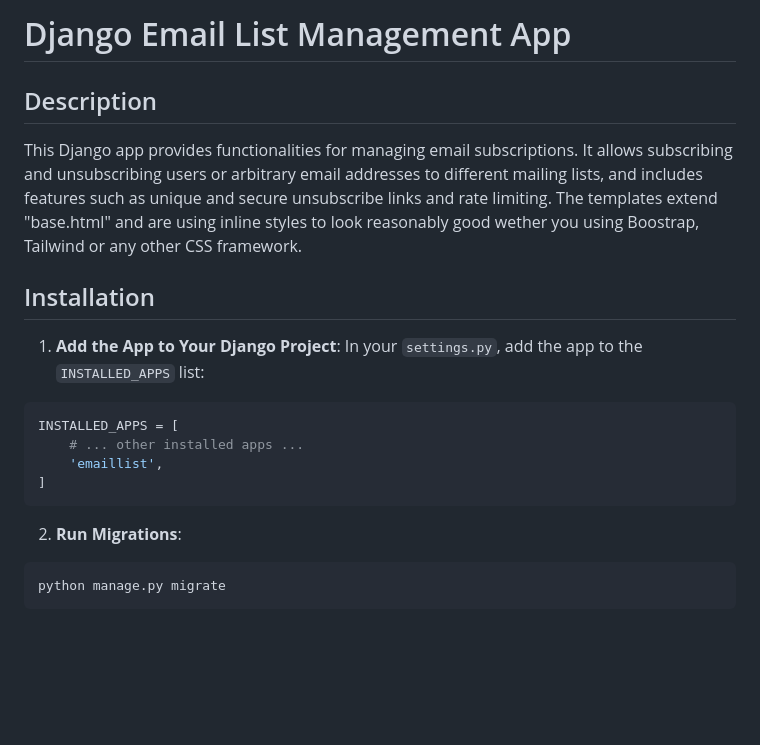
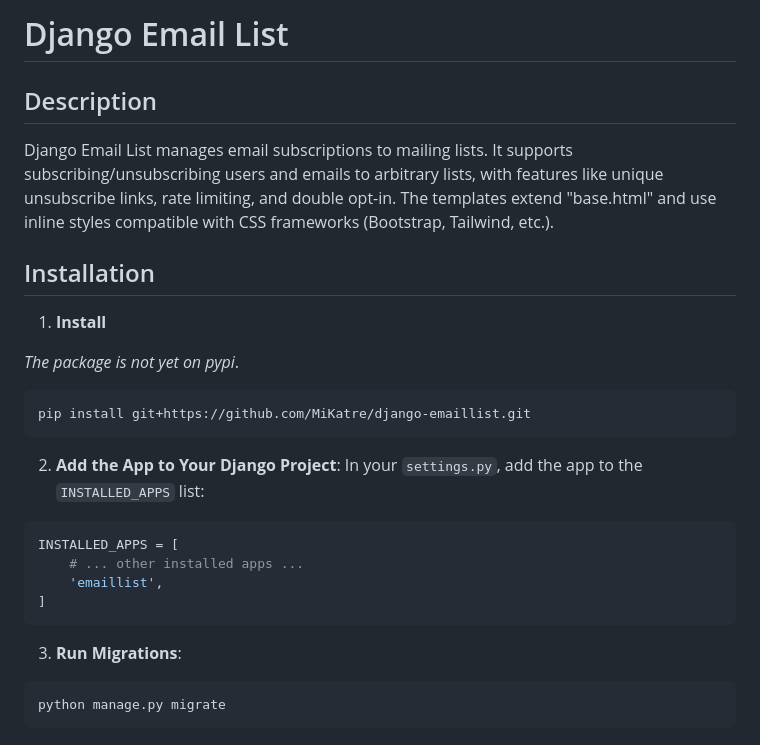
Before and after one commit to MiKatre/django-emaillist, a Markdown page: readme.md, the part around the change. GitHub-like rendering; blank space fills up the shorter version.

````diff
--- a/readme.md
+++ b/readme.md
@@ -1,13 +1,23 @@
-# Django Email List Management App
+# Django Email List
 
 <!-- Incredibly useful conversation: https://chat.openai.com/c/01d78616-2bec-41e5-b650-0f14791bd60b -->
 
 ## Description
-This Django app provides functionalities for managing email subscriptions. It allows subscribing and unsubscribing users or arbitrary email addresses to different mailing lists, and includes features such as unique and secure unsubscribe links and rate limiting. The templates extend "base.html" and are using inline styles to look reasonably good wether you using Boostrap, Tailwind or any other CSS framework.
+
+Django Email List manages email subscriptions to mailing lists. It supports subscribing/unsubscribing users and emails to arbitrary lists, with features like unique unsubscribe links, rate limiting, and double opt-in. The templates extend "base.html" and use inline styles compatible with CSS frameworks (Bootstrap, Tailwind, etc.).
+
 
 ## Installation
 
-1. **Add the App to Your Django Project**:
+1. **Install**
+
+*The package is not yet on pypi*.
+
+```Shell
+pip install git+https://github.com/MiKatre/django-emaillist.git
+```
+
+2. **Add the App to Your Django Project**:
 In your `settings.py`, add the app to the `INSTALLED_APPS` list:
 ```python
 INSTALLED_APPS = [
@@ -16,7 +26,7 @@ INSTALLED_APPS = [
 ]
 ```
 
-2. **Run Migrations**:
+3. **Run Migrations**:
 ```bash
 python manage.py migrate
 ```
````
